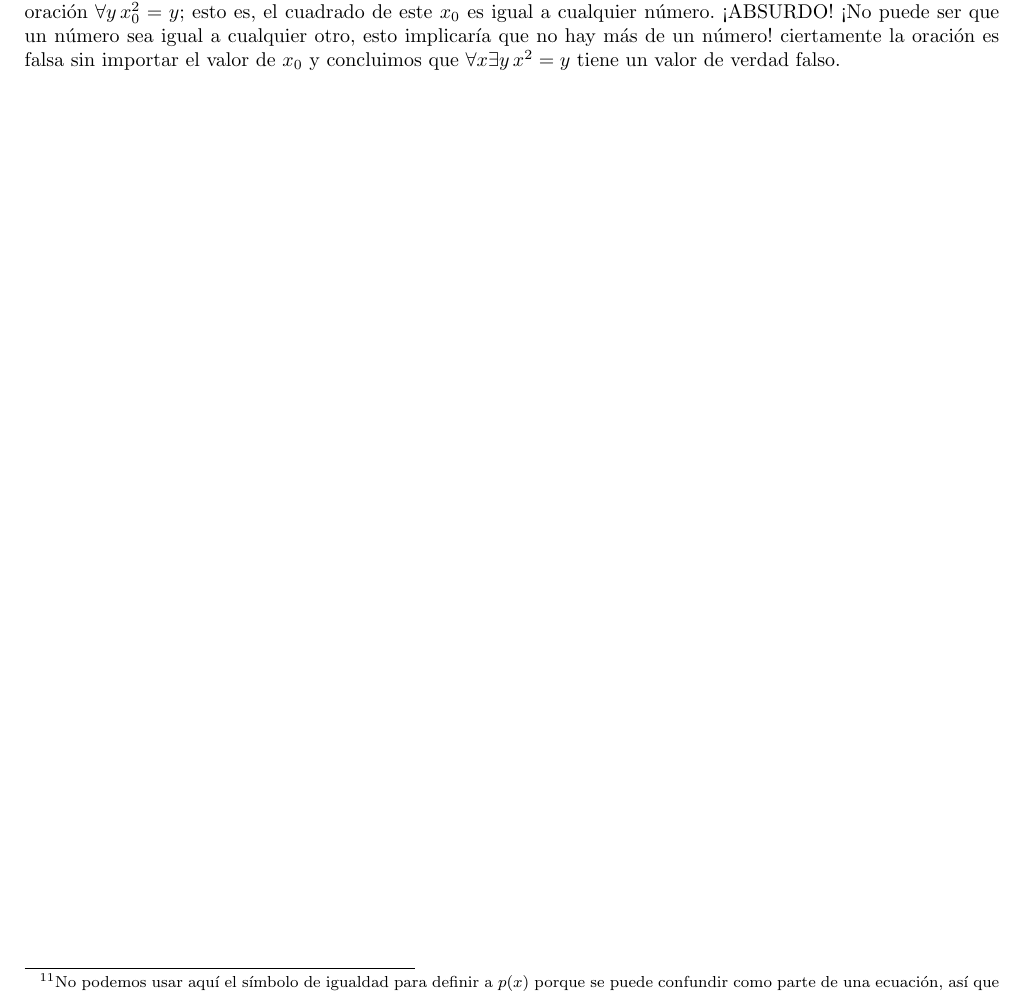
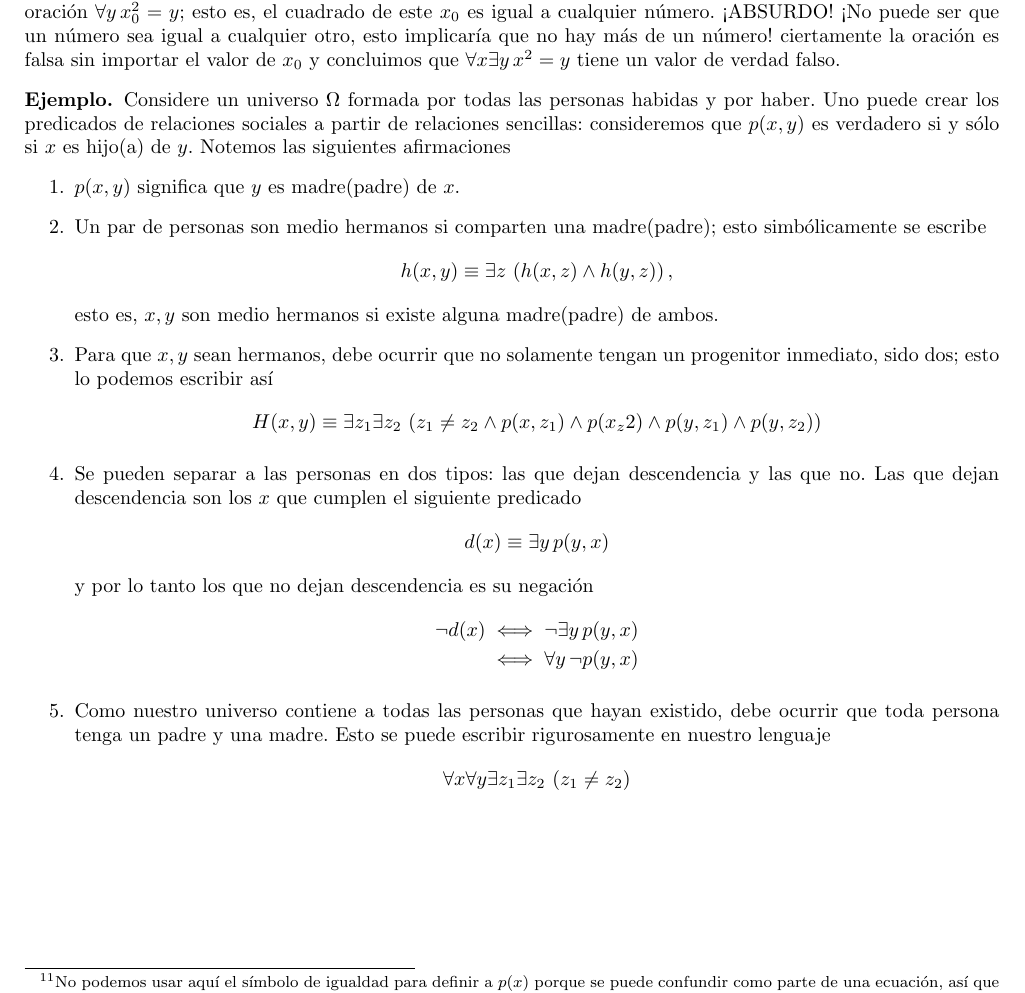
Before and after one commit to karv/Notas-discretas, a LaTeX book (Notas curso.tex): part of page 10 of 15, cut so that both start at the same text. Compiled offline with pdfLaTeX.

Commit message:
Agregar ejemplos de predicados cuantificados al final de la unidad

```diff
--- a/Notas curso.tex
+++ b/Notas curso.tex
@@ -562,6 +562,31 @@ Ahora, por supuesto que una oración puede tener más de un cuantificador, expre
 	Por otro lado, si consideramos el enunciado abierto $\forall y\, x^2=y$ en el que si fijamos $x=x_0$ se convierte en la oración $\forall y\, x_0^2=y$; esto es, el cuadrado de este $x_0$ es igual a cualquier número. ¡ABSURDO! ¡No puede ser que un número sea igual a cualquier otro, esto implicaría que no hay más de un número! ciertamente la oración es falsa sin importar el valor de $x_0$ y concluimos que $\forall x \exists y\, x^2=y$ tiene un valor de verdad falso.
 \end{ejm}
 
+\begin{ejm}
+	Considere un universo $\Omega$ formada por todas las personas habidas y por haber. Uno puede crear los predicados de relaciones sociales a partir de relaciones sencillas:
+	consideremos que $p(x,y)$ es verdadero si y sólo si $x$ es hijo(a) de $y$. Notemos las siguientes afirmaciones
+	% TODO faltan los ejemplos para estudiar e interpretar todas las combinaciones de cuantificación y orden
+	\begin{enumerate}
+		\item $p(x,y)$ significa que $y$ es madre(padre) de $x$.
+		\item Un par de personas son medio hermanos si comparten una madre(padre); esto simbólicamente se escribe \[h(x,y) \equiv \exists z \, \left( h(x,z) \wedge h(y,z)\right),\]
+		esto es, $x,y$ son medio hermanos si existe alguna madre(padre) de ambos.
+
+		\item Para que $x,y$ sean hermanos, debe ocurrir que no solamente tengan un progenitor inmediato, sido dos; esto lo podemos escribir así
+		\[H(x,y)\equiv \exists z_1 \exists z_2 \, \left(z_1 \neq z_2 \wedge p(x,z_1) \wedge p(x_z2) \wedge p(y,z_1) \wedge p(y,z_2) \right) \]
+
+		\item Se pueden separar a las personas en dos tipos: las que dejan descendencia y las que no.
+		Las que dejan descendencia son los $x$ que cumplen el siguiente predicado
+		\[d(x)\equiv \exists y\, p(y,x) \]
+		y por lo tanto los que no dejan descendencia es su negación
+		\begin{align*}
+			\neg d(x)
+			& \iff \neg \exists y\, p(y,x)\\
+			& \iff \forall y\, \neg p(y,x)
+		\end{align*}
+		\item Como nuestro universo contiene a todas las personas que hayan existido, debe ocurrir que toda persona tenga un padre y una madre. Esto se puede escribir rigurosamente en nuestro lenguaje  % TODO: está incompleto. Tal vez quede muy complejo: hay que decir que hay dos padres diferentes, y si alguien es papá, debe ser alguno de ellos
+		\[\forall x \forall y \exists z_1 \exists z_2 \, \left(z_1 \neq z_2 \right) \]
+	\end{enumerate}
+\end{ejm}
 % TODO: ejemplos del alcance del lenguaje: aplicaciones de uso diario: relaciones familiares
 % TODO: dejaré este capítulo por ahora
 
```
